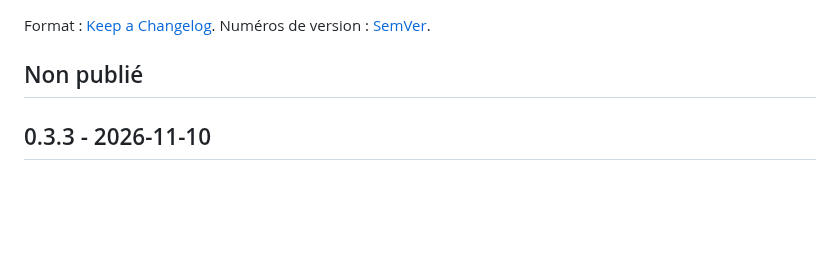
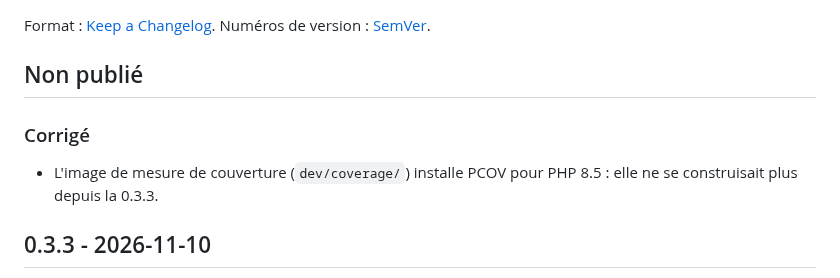
Before and after one commit to bdoh-inrae/bdoh-legacy, a Markdown page: CHANGELOG.md, the part around the change. Drawn GitHub-style; blank space fills up the shorter version.

Commit message:
Note au journal l'image de couverture corrigée
Co-Authored-By: Claude Opus 5.5 <noreply@anthropic.com>

```diff
--- a/CHANGELOG.md
+++ b/CHANGELOG.md
@@ -3,6 +3,10 @@
 Format : [Keep a Changelog](https://keepachangelog.com/fr/1.1.0/). Numéros de version : [SemVer](https://semver.org/lang/fr/).
 
 ## Non publié
+
+### Corrigé
+
+- L'image de mesure de couverture (`dev/coverage/`) installe PCOV pour PHP 8.5 : elle ne se construisait plus depuis la 0.3.3.
 
 ## 0.3.3 - 2026-11-10
 
```
